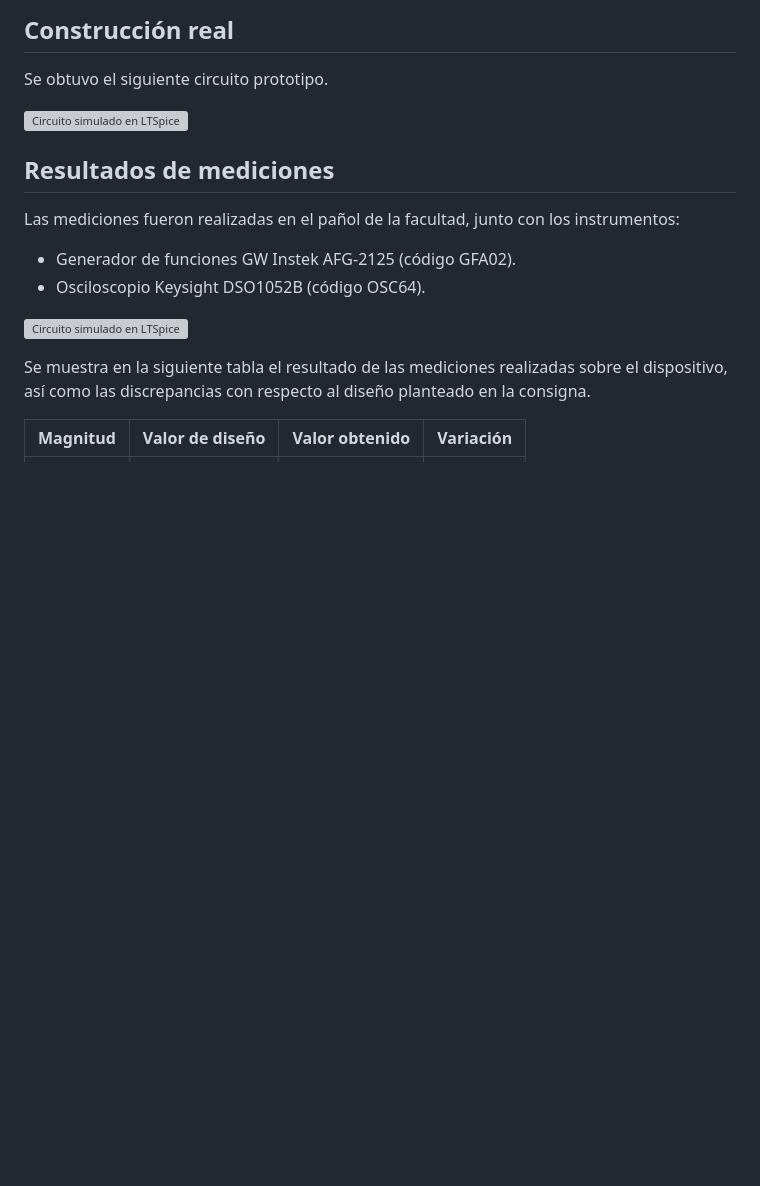
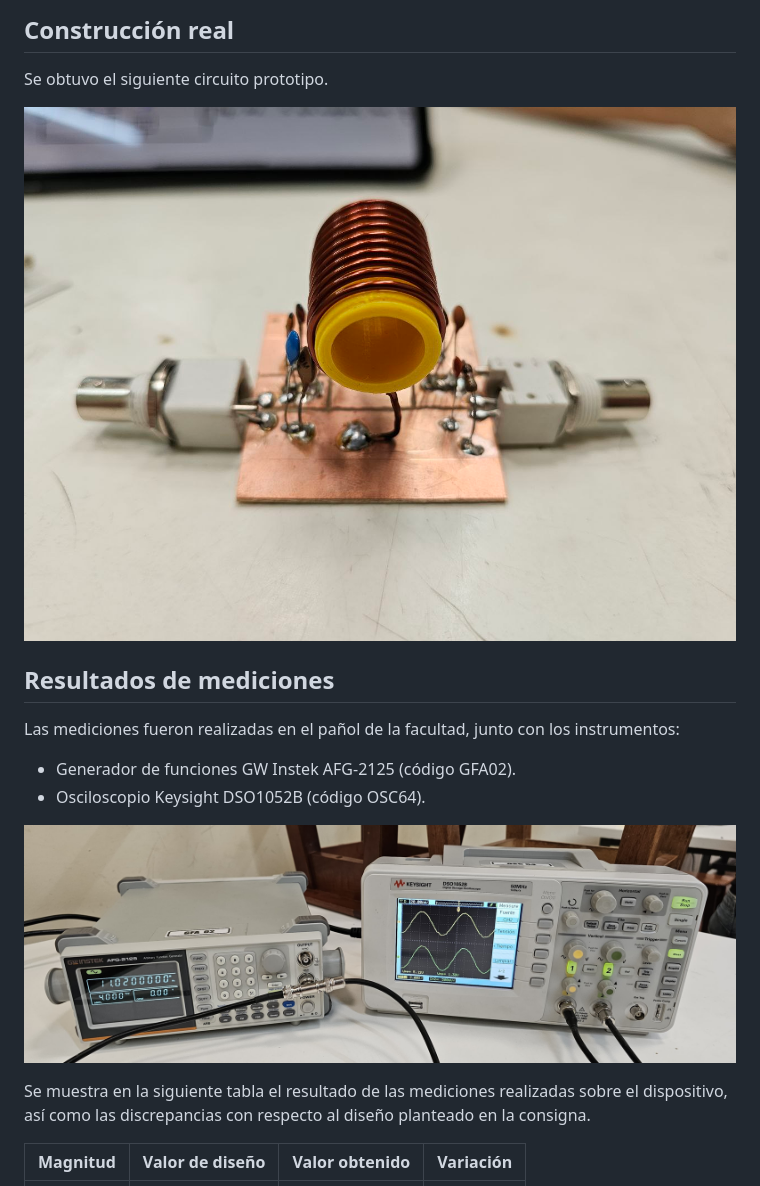
Before and after one commit to all5one-sudo/laboratorios_EA3, a Markdown page: TP1/README.md, the part around one of its changes. Rendered like a GitHub page; blank space fills up the shorter version; grey boxes are pictures that could not be loaded.

```diff
--- a/TP1/README.md
+++ b/TP1/README.md
@@ -56,7 +56,7 @@ A partir del dato del ancho de banda, se obtiene un valor de $Q_c = 12.01$.
 
 Se obtuvo el siguiente circuito prototipo.
 
-![Circuito simulado en LTSpice](img\construccion.jpg)
+![Circuito simulado en LTSpice](./img/construccion.jpg)
 
 ## Resultados de mediciones
 
@@ -65,7 +65,7 @@ Las mediciones fueron realizadas en el pañol de la facultad, junto con los inst
 - Generador de funciones GW Instek AFG-2125 (código GFA02).
 - Osciloscopio Keysight DSO1052B (código OSC64).
 
-![Circuito simulado en LTSpice](img\medicion.jpg)
+![Circuito simulado en LTSpice](./img/medicion.jpg)
 
 
 Se muestra en la siguiente tabla el resultado de las mediciones realizadas sobre el dispositivo, así como las discrepancias con respecto al diseño planteado en la consigna.
```
Also changed, not shown: other parts of TP1/README.md (+2 -2 lines).
